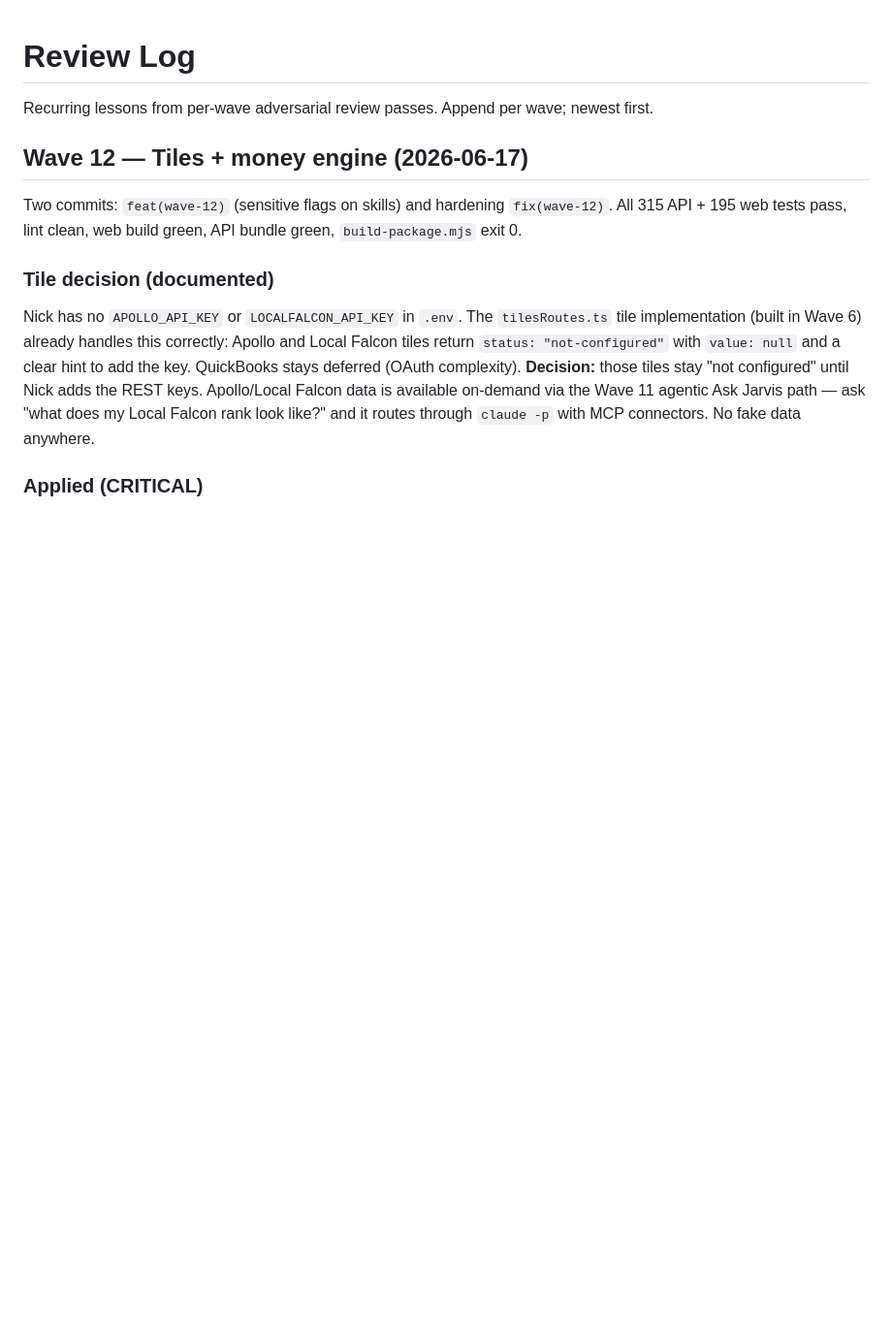
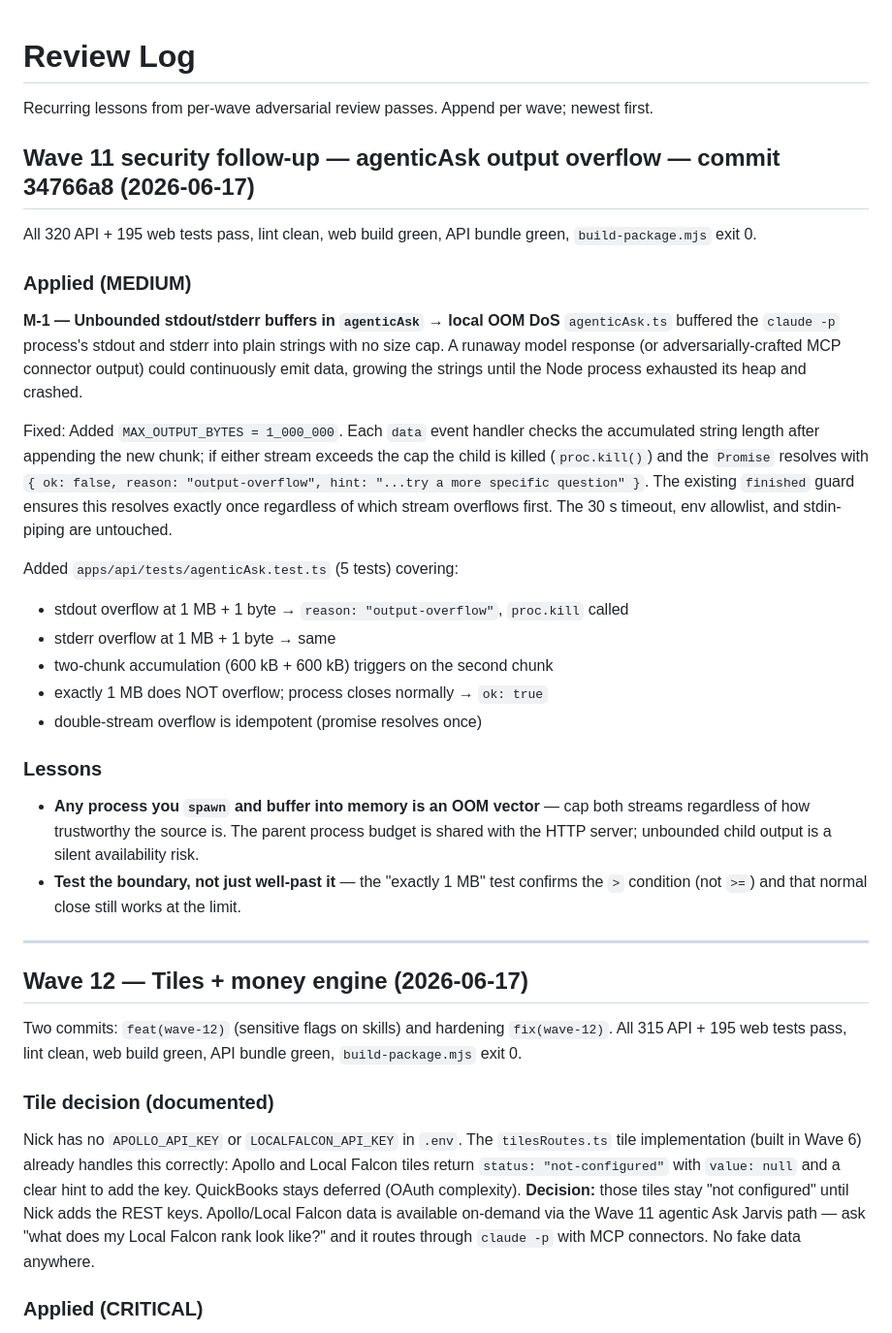
Before and after one commit to Dr-Spaghetti/Jarvis-Pro, a Markdown page: REVIEW_LOG.md, the part around the change. Shown at 97% size. Rendered like a GitHub page; blank space fills up the shorter version.

Commit message:
docs: append Wave 11 security follow-up (output-overflow) to REVIEW_LOG.md
Co-Authored-By: Claude Sonnet 4.6 <noreply@anthropic.com>

```diff
--- a/REVIEW_LOG.md
+++ b/REVIEW_LOG.md
@@ -1,6 +1,43 @@
 # Review Log
 
 Recurring lessons from per-wave adversarial review passes. Append per wave; newest first.
+
+## Wave 11 security follow-up — agenticAsk output overflow — commit 34766a8 (2026-06-17)
+
+All 320 API + 195 web tests pass, lint clean, web build green, API bundle green, `build-package.mjs` exit 0.
+
+### Applied (MEDIUM)
+
+**M-1 — Unbounded stdout/stderr buffers in `agenticAsk` → local OOM DoS**
+`agenticAsk.ts` buffered the `claude -p` process's stdout and stderr into plain
+strings with no size cap. A runaway model response (or adversarially-crafted MCP
+connector output) could continuously emit data, growing the strings until the
+Node process exhausted its heap and crashed.
+
+Fixed: Added `MAX_OUTPUT_BYTES = 1_000_000`. Each `data` event handler checks the
+accumulated string length after appending the new chunk; if either stream exceeds
+the cap the child is killed (`proc.kill()`) and the `Promise` resolves with
+`{ ok: false, reason: "output-overflow", hint: "...try a more specific question" }`.
+The existing `finished` guard ensures this resolves exactly once regardless of
+which stream overflows first. The 30 s timeout, env allowlist, and stdin-piping
+are untouched.
+
+Added `apps/api/tests/agenticAsk.test.ts` (5 tests) covering:
+- stdout overflow at 1 MB + 1 byte → `reason: "output-overflow"`, `proc.kill` called
+- stderr overflow at 1 MB + 1 byte → same
+- two-chunk accumulation (600 kB + 600 kB) triggers on the second chunk
+- exactly 1 MB does NOT overflow; process closes normally → `ok: true`
+- double-stream overflow is idempotent (promise resolves once)
+
+### Lessons
+- **Any process you `spawn` and buffer into memory is an OOM vector** — cap both
+  streams regardless of how trustworthy the source is. The parent process budget
+  is shared with the HTTP server; unbounded child output is a silent availability
+  risk.
+- **Test the boundary, not just well-past it** — the "exactly 1 MB" test confirms
+  the `>` condition (not `>=`) and that normal close still works at the limit.
+
+---
 
 ## Wave 12 — Tiles + money engine (2026-06-17)
 
```
